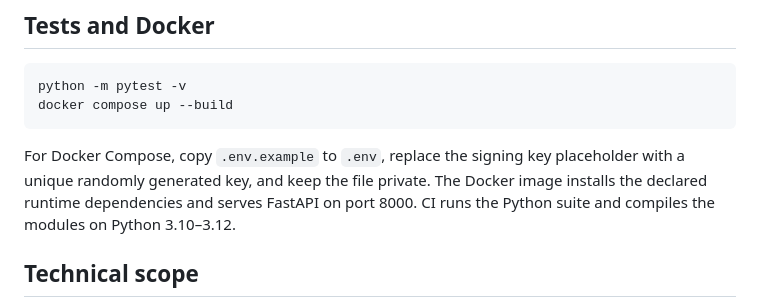
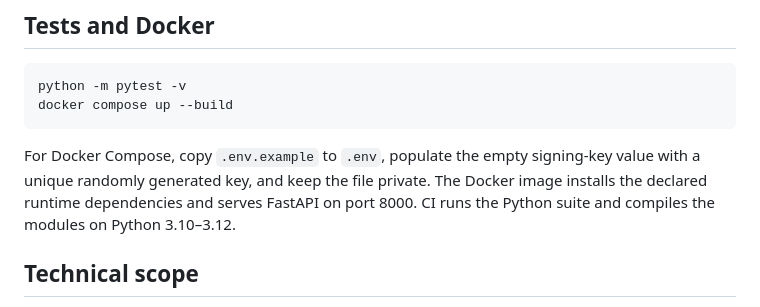
Before and after one commit to abusuraihsakhri/rhabdomyolysis-aki-agent, a Markdown page: README.md, the part around the change. GitHub-like rendering.

Commit message:
Clarify fail-closed compose configuration

````diff
--- a/README.md
+++ b/README.md
@@ -54,7 +54,7 @@ python -m pytest -v
 docker compose up --build
 ```
 
-For Docker Compose, copy `.env.example` to `.env`, replace the signing key placeholder with a unique randomly generated key, and keep the file private. The Docker image installs the declared runtime dependencies and serves FastAPI on port 8000. CI runs the Python suite and compiles the modules on Python 3.10–3.12.
+For Docker Compose, copy `.env.example` to `.env`, populate the empty signing-key value with a unique randomly generated key, and keep the file private. The Docker image installs the declared runtime dependencies and serves FastAPI on port 8000. CI runs the Python suite and compiles the modules on Python 3.10–3.12.
 
 ## Technical scope
 
````
